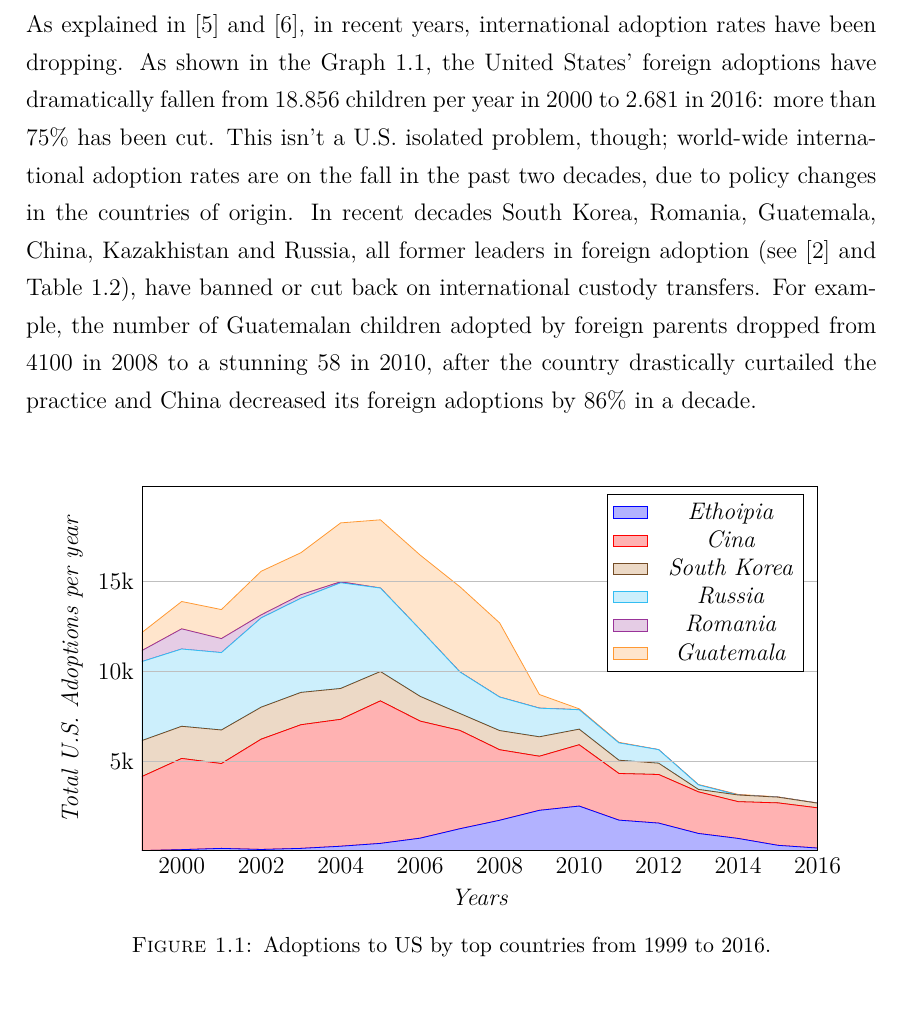
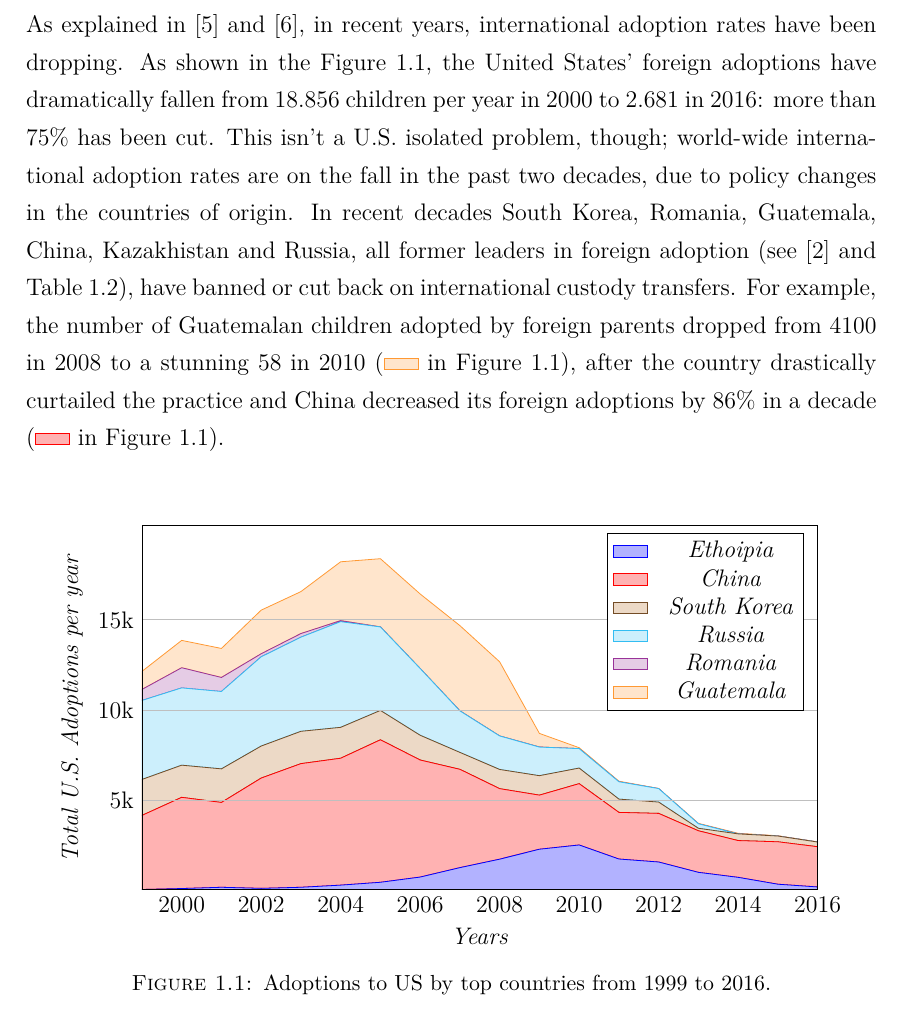
Before and after one commit to MangaUchiha/Tesi, a LaTeX thesis (main.tex, which reads chapters/Introduction.tex): part of page 17 of 50, cut so that both start at the same text. Compiled offline with pdfLaTeX.

Commit message:
Added labels in figure 1.1

```diff
--- a/chapters/Introduction.tex
+++ b/chapters/Introduction.tex
@@ -122,7 +122,7 @@ In Table \ref{tab:intadoptpercentcountries} the leading countries both of origin
     \label{tab:intadoptpercentcountries}
 \end{table}
 
-As explained in \cite{adoptdropping_article} and \cite{adoptdropping_book}, in recent years, international adoption rates have been dropping. As shown in the Graph \ref{fig:usadoptionsdropping}, the United States' foreign adoptions have dramatically fallen from 18.856 children per year in 2000 to 2.681 in 2016: more than 75\% has been cut. This isn't a U.S. isolated problem, though; world-wide international adoption rates are on the fall in the past two decades, due to policy changes in the countries of origin. In recent decades South Korea, Romania, Guatemala, China, Kazakhistan and Russia, all former leaders in foreign adoption (see \cite{unreport} and Table \ref{tab:intadoptcountriesorigin}), have banned or cut back on international custody transfers. For example, the number of Guatemalan children adopted by foreign parents dropped from 4100 in 2008 to a stunning 58 in 2010, after the country drastically curtailed the practice and China decreased its foreign adoptions by 86\% in a decade.
+As explained in \cite{adoptdropping_article} and \cite{adoptdropping_book}, in recent years, international adoption rates have been dropping. As shown in the Figure \ref{fig:usadoptionsdropping}, the United States' foreign adoptions have dramatically fallen from 18.856 children per year in 2000 to 2.681 in 2016: more than 75\% has been cut. This isn't a U.S. isolated problem, though; world-wide international adoption rates are on the fall in the past two decades, due to policy changes in the countries of origin. In recent decades South Korea, Romania, Guatemala, China, Kazakhistan and Russia, all former leaders in foreign adoption (see \cite{unreport} and Table \ref{tab:intadoptcountriesorigin}), have banned or cut back on international custody transfers. For example, the number of Guatemalan children adopted by foreign parents dropped from 4100 in 2008 to a stunning 58 in 2010 (\ref{figdata:guatemala} in Figure \ref{fig:usadoptionsdropping}), after the country drastically curtailed the practice and China decreased its foreign adoptions by 86\% in a decade (\ref{figdata:china} in Figure \ref{fig:usadoptionsdropping}).
 
 % US Adotpions are dropping
 \vspace*{0.8cm}
@@ -158,6 +158,7 @@ As explained in \cite{adoptdropping_article} and \cite{adoptdropping_book}, in r
 	\addplot coordinates
 		{(1999, 4108) (2000, 5058) (2001, 4705) (2002, 6116) (2003, 6857) (2004, 7038) (2005, 7903) (2006, 6492) (2007, 5453) (2008, 3912)  (2009, 3000)  (2010, 3401) (2011, 2587) (2012, 2696) (2013, 2306) (2014, 2040) (2015, 2354) (2016, 2231)}
 		\closedcycle;
+		\label{figdata:china}
 		\addplot coordinates
 		{(1999, 1994) (2000, 1784) (2001, 1862) (2002	, 1776) (2003, 1793) (2004, 1713) (2005, 1628) (2006, 1373) (2007, 938) (2008, 1064) (2009, 1079) (2010, 865) (2011, 736) (2012, 627) (2013, 138) (2014	, 370) (2015, 318) (2016, 260)}
 		\closedcycle;
@@ -170,7 +171,8 @@ As explained in \cite{adoptdropping_article} and \cite{adoptdropping_book}, in r
 		\addplot [draw={orange!80!white},fill={orange!20!white}] coordinates
 		{(1999, 1002) (2000, 1516) (2001, 1610) (2002, 2419) (2003, 2328) (2004, 3264) (2005, 3783) (2006, 4135) (2007, 4726) (2008, 4112) (2009, 754) (2010, 50) (2011, 32) (2012, 7) (2013, 23) (2014, 29) (2015, 13) (2016, 2)}
 		\closedcycle;
-		\legend{\textit{Ethoipia},\textit{Cina},\textit{South Korea},\textit{Russia},\textit{Romania},\textit{Guatemala}}
+		\label{figdata:guatemala}
+		\legend{\textit{Ethoipia},\textit{China},\textit{South Korea},\textit{Russia},\textit{Romania},\textit{Guatemala}}
 	\end{axis}
 \end{tikzpicture}
 \caption{Adoptions to US by top countries from 1999 to 2016.}
```
Also changed, not shown: main.pdf, 7 other files.
